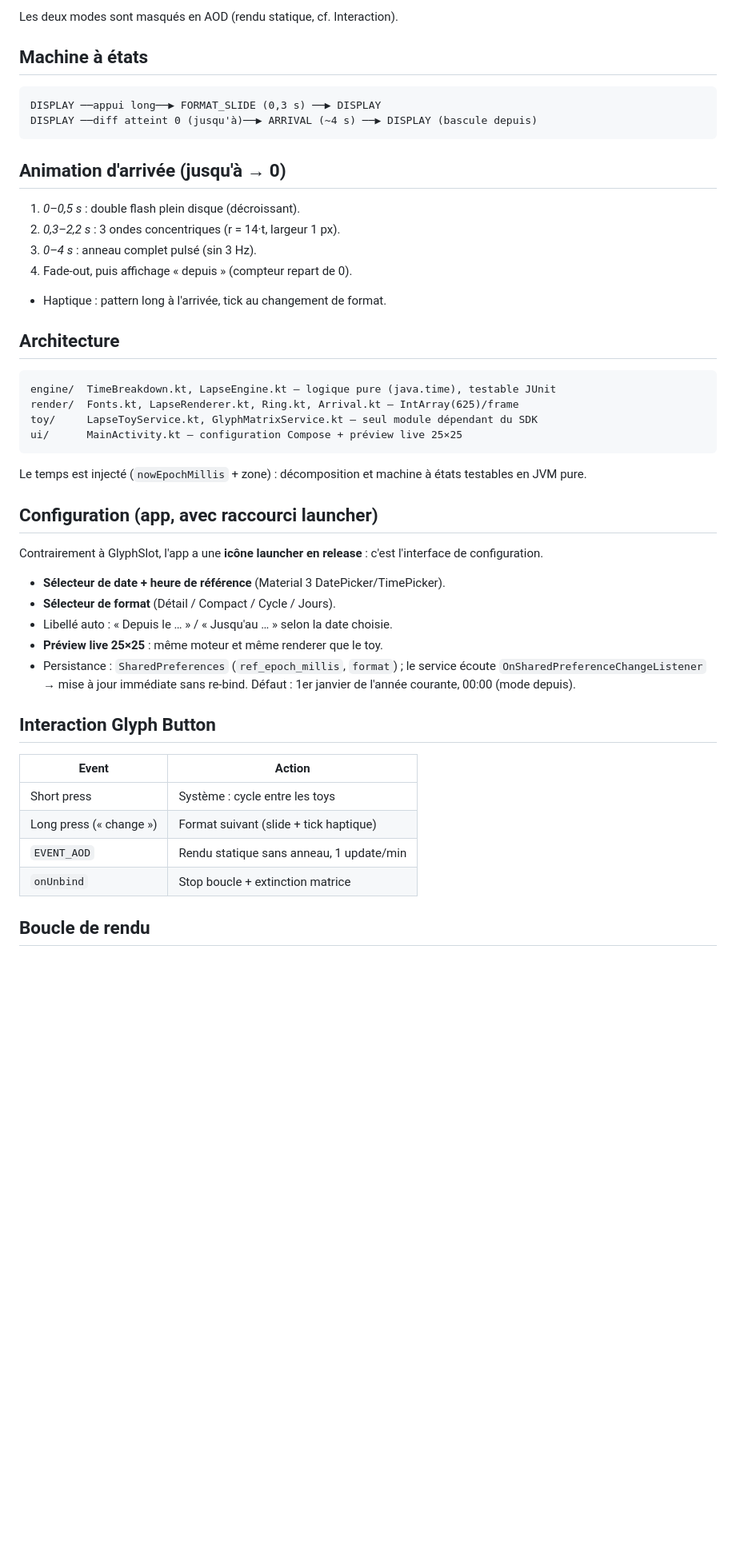
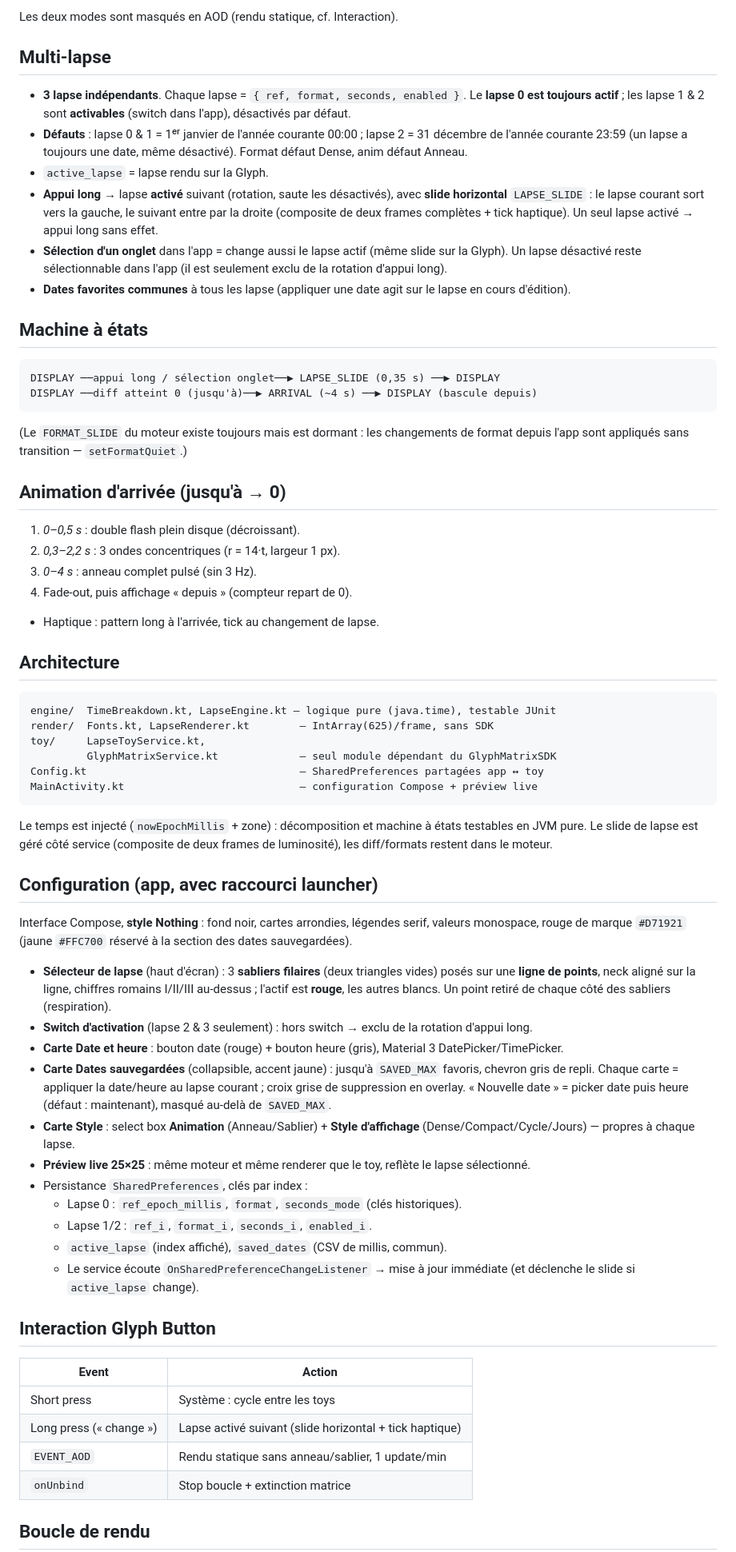
Before and after one commit to aero-md/glyphlapse, a Markdown page: SPECS.md, the part around one of its changes. Shown at 80% size. Drawn GitHub-style; blank space fills up the shorter version.

````diff
--- a/SPECS.md
+++ b/SPECS.md
@@ -80,12 +86,34 @@ Tous les formats conservent l'anneau des secondes.
 
 Les deux modes sont masqués en AOD (rendu statique, cf. Interaction).
+
+## Multi-lapse
+
+- **3 lapse indépendants**. Chaque lapse = `{ ref, format, seconds, enabled }`.
+  Le **lapse 0 est toujours actif** ; les lapse 1 & 2 sont **activables** (switch
+  dans l'app), désactivés par défaut.
+- **Défauts** : lapse 0 & 1 = 1ᵉʳ janvier de l'année courante 00:00 ; lapse 2 =
+  31 décembre de l'année courante 23:59 (un lapse a toujours une date, même
+  désactivé). Format défaut Dense, anim défaut Anneau.
+- `active_lapse` = lapse rendu sur la Glyph.
+- **Appui long** → lapse **activé** suivant (rotation, saute les désactivés),
+  avec **slide horizontal** `LAPSE_SLIDE` : le lapse courant sort vers la gauche,
+  le suivant entre par la droite (composite de deux frames complètes + tick
+  haptique). Un seul lapse activé → appui long sans effet.
+- **Sélection d'un onglet** dans l'app = change aussi le lapse actif (même slide
+  sur la Glyph). Un lapse désactivé reste sélectionnable dans l'app (il est
+  seulement exclu de la rotation d'appui long).
+- **Dates favorites communes** à tous les lapse (appliquer une date agit sur le
+  lapse en cours d'édition).
 
 ## Machine à états
 
 ```
-DISPLAY ──appui long──▶ FORMAT_SLIDE (0,3 s) ──▶ DISPLAY
+DISPLAY ──appui long / sélection onglet──▶ LAPSE_SLIDE (0,35 s) ──▶ DISPLAY
 DISPLAY ──diff atteint 0 (jusqu'à)──▶ ARRIVAL (~4 s) ──▶ DISPLAY (bascule depuis)
 ```
+
+(Le `FORMAT_SLIDE` du moteur existe toujours mais est dormant : les changements
+de format depuis l'app sont appliqués sans transition — `setFormatQuiet`.)
 
 ## Animation d'arrivée (jusqu'à → 0)
 
@@ -93,40 +121,59 @@ DISPLAY ──diff atteint 0 (jusqu'à)──▶ ARRIVAL (~4 s) ──▶ DISPLA
 2. *0,3–2,2 s* : 3 ondes concentriques (r = 14·t, largeur 1 px).
 3. *0–4 s* : anneau complet pulsé (sin 3 Hz).
 4. Fade-out, puis affichage « depuis » (compteur repart de 0).
-- Haptique : pattern long à l'arrivée, tick au changement de format.
+- Haptique : pattern long à l'arrivée, tick au changement de lapse.
 
 ## Architecture
 
 ```
 engine/  TimeBreakdown.kt, LapseEngine.kt — logique pure (java.time), testable JUnit
-render/  Fonts.kt, LapseRenderer.kt, Ring.kt, Arrival.kt — IntArray(625)/frame
-toy/     LapseToyService.kt, GlyphMatrixService.kt — seul module dépendant du SDK
-ui/      MainActivity.kt — configuration Compose + préview live 25×25
+render/  Fonts.kt, LapseRenderer.kt        — IntArray(625)/frame, sans SDK
+toy/     LapseToyService.kt,
+         GlyphMatrixService.kt             — seul module dépendant du GlyphMatrixSDK
+Config.kt                                  — SharedPreferences partagées app ↔ toy
+MainActivity.kt                            — configuration Compose + préview live
 ```
 
 Le temps est injecté (`nowEpochMillis` + zone) : décomposition et machine à
-états testables en JVM pure.
+états testables en JVM pure. Le slide de lapse est géré côté service (composite
+de deux frames de luminosité), les diff/formats restent dans le moteur.
 
 ## Configuration (app, avec raccourci launcher)
 
-Contrairement à GlyphSlot, l'app a une **icône launcher en release** : c'est
-l'interface de configuration.
+Interface Compose, **style Nothing** : fond noir, cartes arrondies, légendes
+serif, valeurs monospace, rouge de marque `#D71921` (jaune `#FFC700` réservé à
+la section des dates sauvegardées).
 
-- **Sélecteur de date + heure de référence** (Material 3 DatePicker/TimePicker).
-- **Sélecteur de format** (Détail / Compact / Cycle / Jours).
-- Libellé auto : « Depuis le … » / « Jusqu'au … » selon la date choisie.
-- **Préview live 25×25** : même moteur et même renderer que le toy.
-- Persistance : `SharedPreferences` (`ref_epoch_millis`, `format`) ;
-  le service écoute `OnSharedPreferenceChangeListener` → mise à jour immédiate
-  sans re-bind. Défaut : 1er janvier de l'année courante, 00:00 (mode depuis).
+- **Sélecteur de lapse** (haut d'écran) : 3 **sabliers filaires** (deux triangles
+  vides) posés sur une **ligne de points**, neck aligné sur la ligne, chiffres
+  romains I/II/III au-dessus ; l'actif est **rouge**, les autres blancs. Un point
+  retiré de chaque côté des sabliers (respiration).
+- **Switch d'activation** (lapse 2 & 3 seulement) : hors switch → exclu de la
+  rotation d'appui long.
+- **Carte Date et heure** : bouton date (rouge) + bouton heure (gris),
+  Material 3 DatePicker/TimePicker.
+- **Carte Dates sauvegardées** (collapsible, accent jaune) : jusqu'à `SAVED_MAX`
+  favoris, chevron gris de repli. Chaque carte = appliquer la date/heure au lapse
+  courant ; croix grise de suppression en overlay. « Nouvelle date » = picker
+  date puis heure (défaut : maintenant), masqué au-delà de `SAVED_MAX`.
+- **Carte Style** : select box **Animation** (Anneau/Sablier) + **Style
+  d'affichage** (Dense/Compact/Cycle/Jours) — propres à chaque lapse.
+- **Préview live 25×25** : même moteur et même renderer que le toy, reflète le
+  lapse sélectionné.
+- Persistance `SharedPreferences`, clés par index :
+  - Lapse 0 : `ref_epoch_millis`, `format`, `seconds_mode` (clés historiques).
+  - Lapse 1/2 : `ref_i`, `format_i`, `seconds_i`, `enabled_i`.
+  - `active_lapse` (index affiché), `saved_dates` (CSV de millis, commun).
+  - Le service écoute `OnSharedPreferenceChangeListener` → mise à jour immédiate
+    (et déclenche le slide si `active_lapse` change).
 
 ## Interaction Glyph Button
 
 | Event | Action |
 |-------|--------|
 | Short press | Système : cycle entre les toys |
-| Long press (« change ») | Format suivant (slide + tick haptique) |
-| `EVENT_AOD` | Rendu statique sans anneau, 1 update/min |
+| Long press (« change ») | Lapse activé suivant (slide horizontal + tick haptique) |
+| `EVENT_AOD` | Rendu statique sans anneau/sablier, 1 update/min |
 | `onUnbind` | Stop boucle + extinction matrice |
 
 ## Boucle de rendu
````
Also changed, not shown: other parts of SPECS.md (+51 -37 lines), README.md (+12 -8 lines), docs/screenshot-settings.png.
